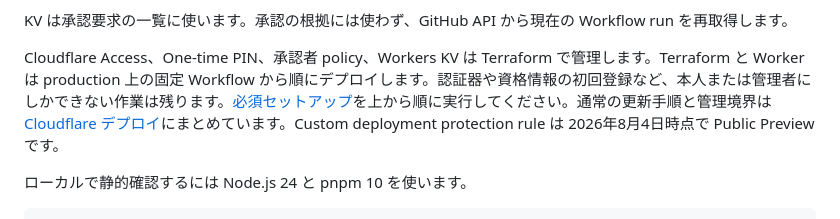
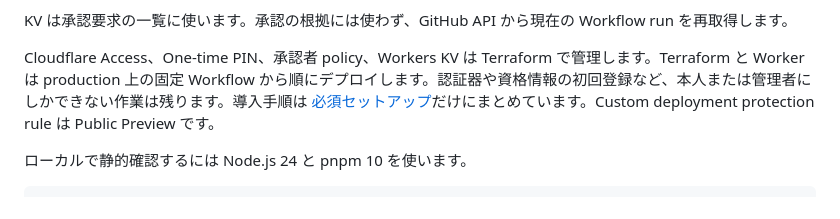
Before and after one commit to Hiroshiba/check-github-pages-passkey, a Markdown page: README.md, the part around the change. Drawn GitHub-style.

```diff
--- a/README.md
+++ b/README.md
@@ -32,7 +32,7 @@ Worker は次を Webhook 受信時と決定直前に検証します。
 
 KV は承認要求の一覧に使います。承認の根拠には使わず、GitHub API から現在の Workflow run を再取得します。
 
-Cloudflare Access、One-time PIN、承認者 policy、Workers KV は Terraform で管理します。Terraform と Worker は production 上の固定 Workflow から順にデプロイします。認証器や資格情報の初回登録など、本人または管理者にしかできない作業は残ります。[必須セットアップ](docs/required-setup.md)を上から順に実行してください。通常の更新手順と管理境界は [Cloudflare デプロイ](docs/cloudflare-terraform.md)にまとめています。Custom deployment protection rule は 2026年8月4日時点で Public Preview です。
+Cloudflare Access、One-time PIN、承認者 policy、Workers KV は Terraform で管理します。Terraform と Worker は production 上の固定 Workflow から順にデプロイします。認証器や資格情報の初回登録など、本人または管理者にしかできない作業は残ります。導入手順は [必須セットアップ](docs/required-setup.md)だけにまとめています。Custom deployment protection rule は Public Preview です。
 
 ローカルで静的確認するには Node.js 24 と pnpm 10 を使います。
 
```
Also changed, not shown: docs/cloudflare-terraform.md (deleted, +0 -88 lines), docs/required-setup.md (+129 -121 lines).
